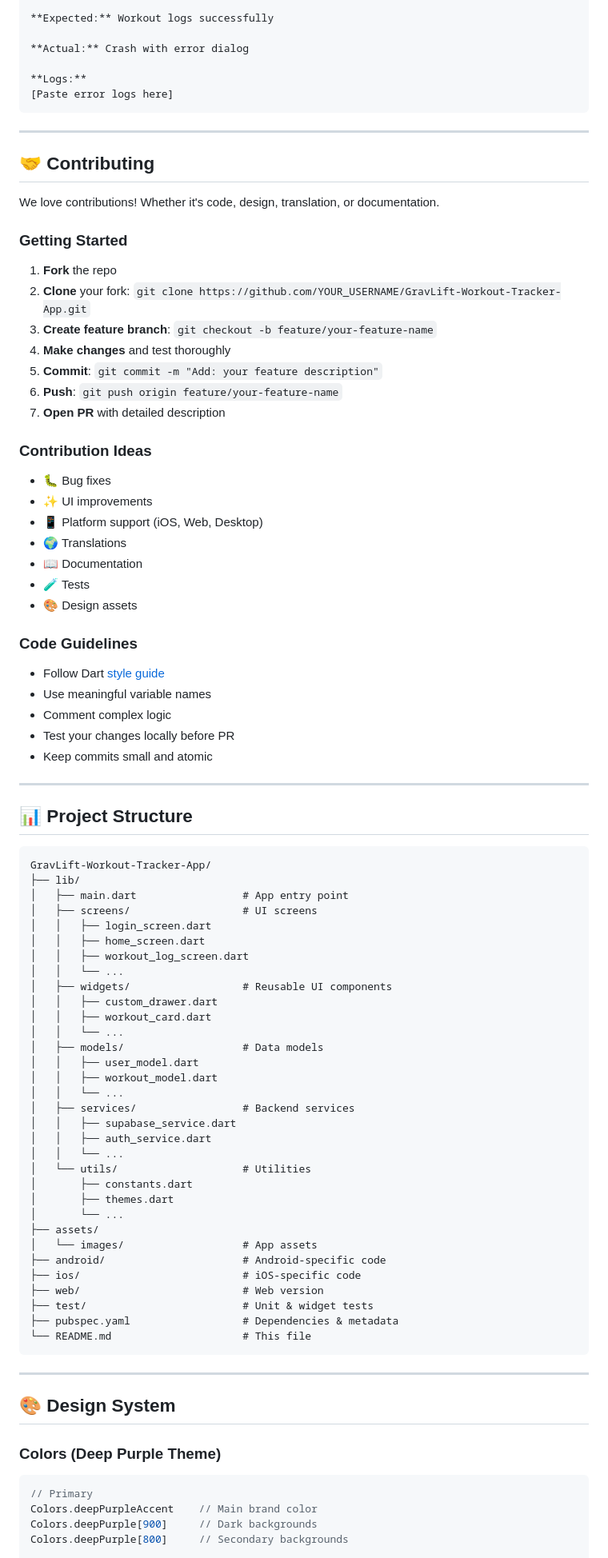
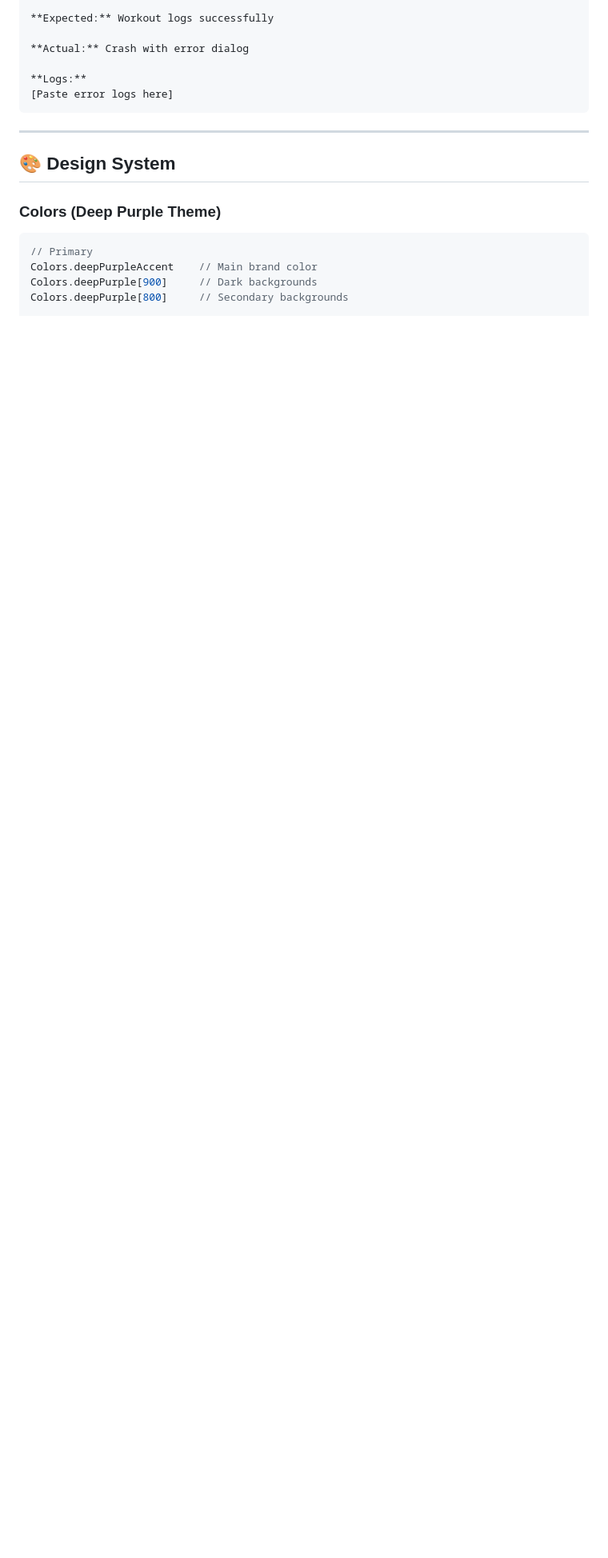
Before and after one commit to tungstenFed/GravLift-Workout-Tracker-App, a Markdown page: README.md, the part around one of its changes. Shown at 80% size. Drawn GitHub-style; blank space fills up the shorter version.

Commit message:
Remove contributing and project sections from README
Removed contributing guidelines, project roadmap, license information, and community support sections from the README.

````diff
--- a/README.md
+++ b/README.md
@@ -142,76 +142,6 @@ Visit [Issues](https://github.com/tungstenFed/GravLift-Workout-Tracker-App/issue
 
 ---
 
-## 🤝 Contributing
-
-We love contributions! Whether it's code, design, translation, or documentation.
-
-### Getting Started
-1. **Fork** the repo
-2. **Clone** your fork: `git clone https://github.com/YOUR_USERNAME/GravLift-Workout-Tracker-App.git`
-3. **Create feature branch**: `git checkout -b feature/your-feature-name`
-4. **Make changes** and test thoroughly
-5. **Commit**: `git commit -m "Add: your feature description"`
-6. **Push**: `git push origin feature/your-feature-name`
-7. **Open PR** with detailed description
-
-### Contribution Ideas
-- 🐛 Bug fixes
-- ✨ UI improvements
-- 📱 Platform support (iOS, Web, Desktop)
-- 🌍 Translations
-- 📖 Documentation
-- 🧪 Tests
-- 🎨 Design assets
-
-### Code Guidelines
-- Follow Dart [style guide](https://dart.dev/guides/language/effective-dart/style)
-- Use meaningful variable names
-- Comment complex logic
-- Test your changes locally before PR
-- Keep commits small and atomic
-
----
-
-## 📊 Project Structure
-
-```
-GravLift-Workout-Tracker-App/
-├── lib/
-│   ├── main.dart                 # App entry point
-│   ├── screens/                  # UI screens
-│   │   ├── login_screen.dart
-│   │   ├── home_screen.dart
-│   │   ├── workout_log_screen.dart
-│   │   └── ...
-│   ├── widgets/                  # Reusable UI components
-│   │   ├── custom_drawer.dart
-│   │   ├── workout_card.dart
-│   │   └── ...
-│   ├── models/                   # Data models
-│   │   ├── user_model.dart
-│   │   ├── workout_model.dart
-│   │   └── ...
-│   ├── services/                 # Backend services
-│   │   ├── supabase_service.dart
-│   │   ├── auth_service.dart
-│   │   └── ...
-│   └── utils/                    # Utilities
-│       ├── constants.dart
-│       ├── themes.dart
-│       └── ...
-├── assets/
-│   └── images/                   # App assets
-├── android/                      # Android-specific code
-├── ios/                          # iOS-specific code
-├── web/                          # Web version
-├── test/                         # Unit & widget tests
-├── pubspec.yaml                  # Dependencies & metadata
-└── README.md                     # This file
-```
-
----
-
 ## 🎨 Design System
 
 ### Colors (Deep Purple Theme)
````
Also changed, not shown: other parts of README.md (+0 -47 lines).
